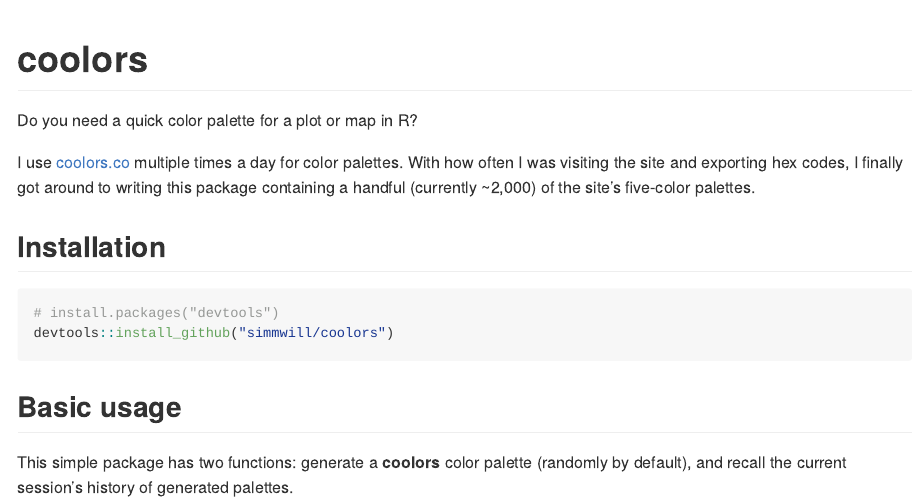
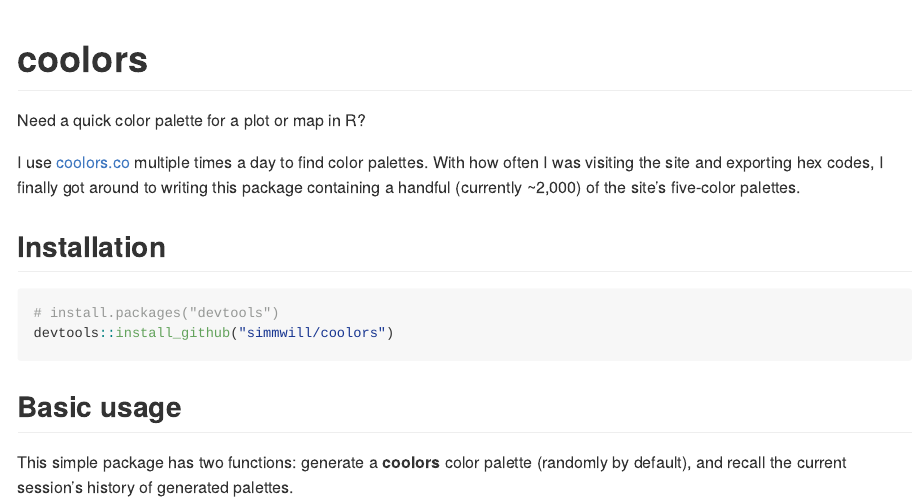
Before and after one commit to simmwill/coolors, an R Markdown document (README.Rmd): the page in a window 1100 px wide, from its top. The pictures show the output file README.md that the author committed with the source, drawn offline in the style of GitHub.

Commit message:
Always more commits to make...

```diff
--- a/README.Rmd
+++ b/README.Rmd
@@ -13,9 +13,9 @@
 
 # coolors
 
-Do you need a quick color palette for a plot or map in R?
+Need a quick color palette for a plot or map in R?
 
-I use [coolors.co](https://coolors.co) multiple times a day for color palettes. With how often I was visiting the site and exporting hex codes, I finally got around to writing this package containing a handful (currently ~2,000) of the site's five-color palettes.
+I use [coolors.co](https://coolors.co) multiple times a day to find color palettes. With how often I was visiting the site and exporting hex codes, I finally got around to writing this package containing a handful (currently ~2,000) of the site's five-color palettes.
 
 ## Installation
 
```
Also changed, not shown: README.md.
